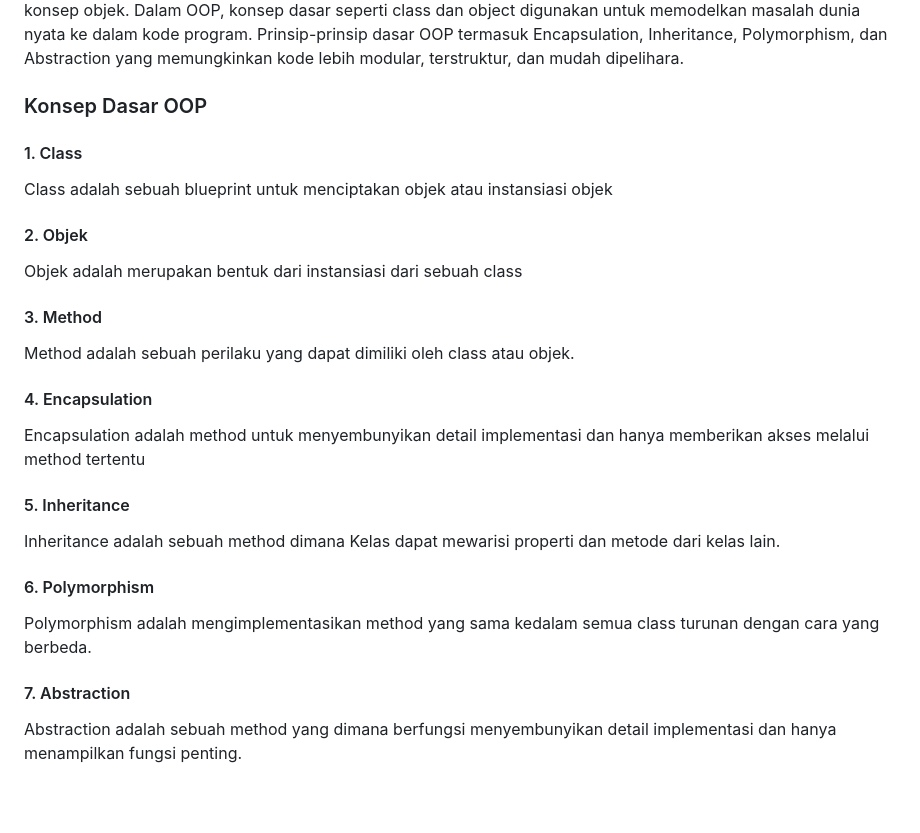
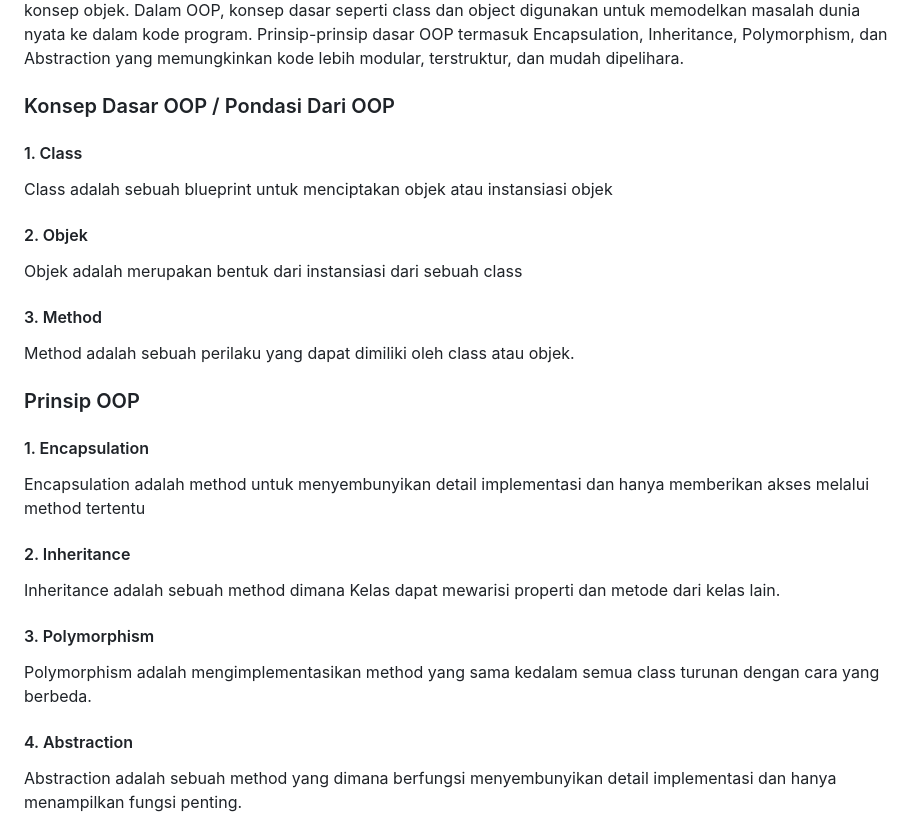
Before and after one commit to WindyAnggitaPutri/Tugas2-PWeb2, a Markdown page: README.md, the part around the change. Rendered like a GitHub page; blank space fills up the shorter version.

```diff
--- a/README.md
+++ b/README.md
@@ -15,20 +15,22 @@ sedangkan objek adalah instansiasi dari kelas tersebut. Dengan memanfaatkan kela
 dan objek, kode dapat diorganisir dengan lebih baik, lebih mudah dipelihara, dan dapat
 digunakan kembali. Object-Oriented Programming (OOP) adalah paradigma pemrograman yang
 berfokus pada konsep objek. Dalam OOP, konsep dasar seperti class dan object digunakan untuk memodelkan masalah dunia nyata ke dalam kode program. Prinsip-prinsip dasar OOP termasuk Encapsulation, Inheritance, Polymorphism, dan Abstraction yang memungkinkan kode lebih modular, terstruktur, dan mudah dipelihara. <br>
-### Konsep Dasar OOP
+### Konsep Dasar OOP / Pondasi Dari OOP
 #### 1. Class
 Class adalah sebuah blueprint untuk menciptakan objek atau instansiasi objek<br>
 #### 2. Objek
 Objek adalah merupakan bentuk dari instansiasi dari sebuah class<br>
 #### 3. Method
 Method adalah sebuah perilaku yang dapat dimiliki oleh class atau objek.<br>
-#### 4. Encapsulation
+
+### Prinsip OOP
+#### 1. Encapsulation
 Encapsulation adalah method untuk menyembunyikan detail implementasi dan hanya memberikan akses melalui method tertentu<br>
-#### 5. Inheritance
+#### 2. Inheritance
 Inheritance adalah sebuah method dimana Kelas dapat mewarisi properti dan metode dari kelas lain.<br>
-#### 6. Polymorphism
+#### 3. Polymorphism
 Polymorphism adalah mengimplementasikan method yang sama kedalam semua class turunan dengan cara yang berbeda.<br>
-#### 7. Abstraction
+#### 4. Abstraction
 Abstraction adalah sebuah method yang dimana berfungsi menyembunyikan detail implementasi dan hanya menampilkan fungsi penting.<br>
 
 
```
